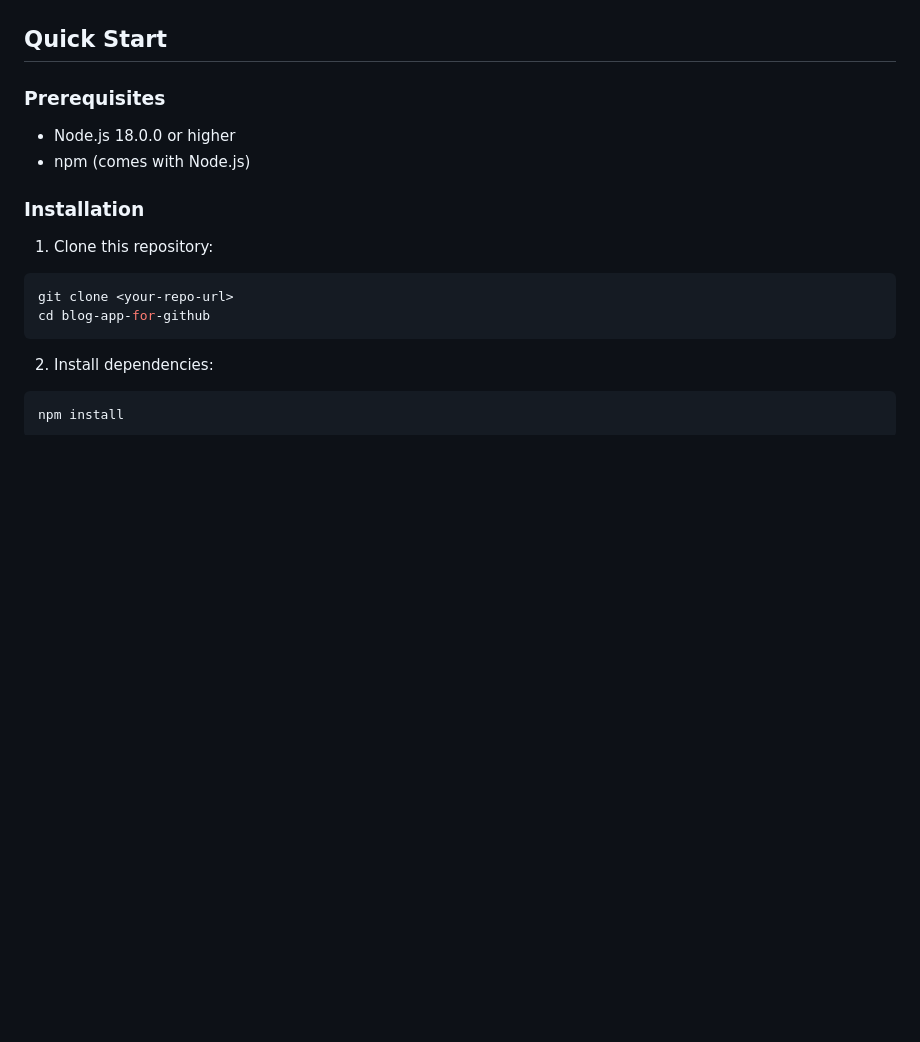
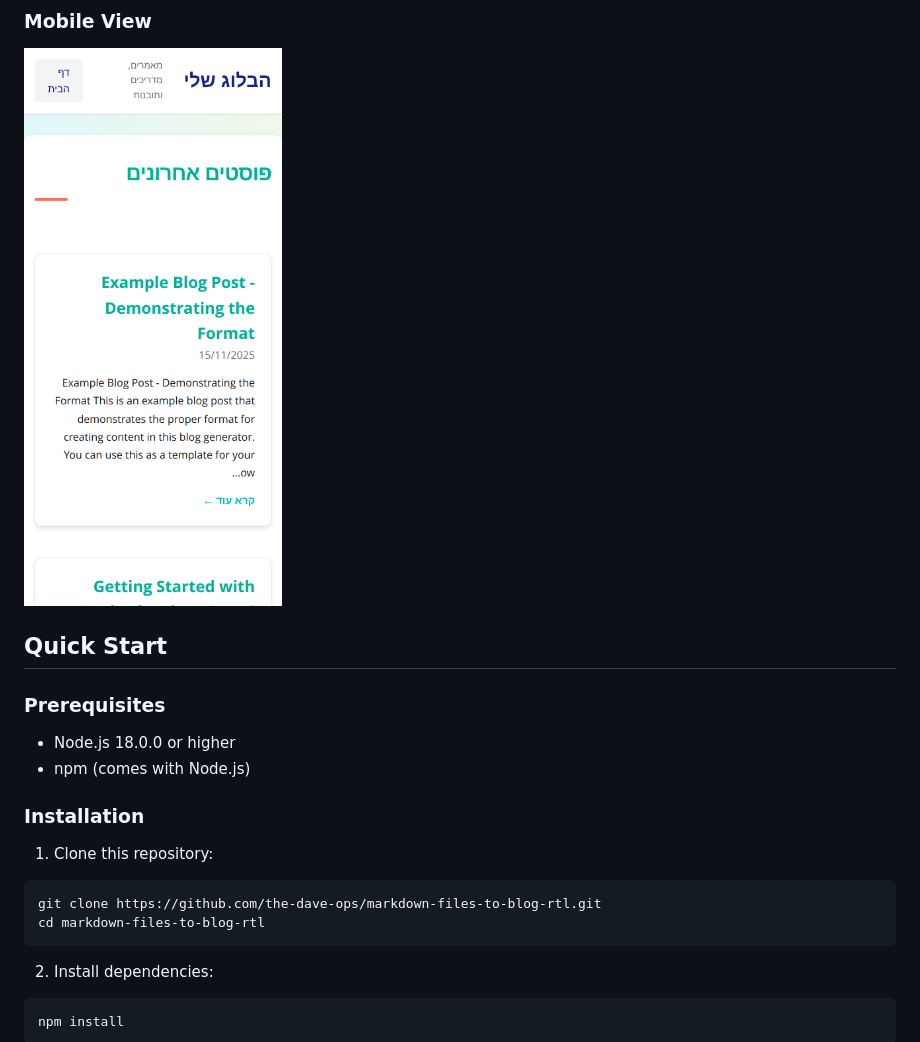
Before and after one commit to the-dave-ops/markdown-files-to-blog-rtl, a Markdown page: README.md, the part around one of its changes. GitHub-like rendering; pictures changed too: images/mobile-view.png (added); blank space fills up the shorter version.

````diff
--- a/README.md
+++ b/README.md
@@ -23,5 +36,8 @@ A simple, fast, and elegant static blog generator built with Node.js. Designed s
 ### Footer with Tags
 ![Footer Example](images/footer-example.png)
+
+### Mobile View
+![Mobile View](images/mobile-view.png)
 
 ## Quick Start
 
@@ -34,8 +50,8 @@ A simple, fast, and elegant static blog generator built with Node.js. Designed s
 
 1. Clone this repository:
 ```bash
-git clone <your-repo-url>
-cd blog-app-for-github
+git clone https://github.com/the-dave-ops/markdown-files-to-blog-rtl.git
+cd markdown-files-to-blog-rtl
 ```
 
 2. Install dependencies:
````
Also changed, not shown: other parts of README.md (+22 -9 lines), .github/pull_request_template.md (added, +21 -0 lines), SECURITY.md (added, +39 -0 lines), images/category-page.png (added), images/footer-example.png, images/home-page.png, images/post-example.png, images/tag-page.png (added), 8 other files.
